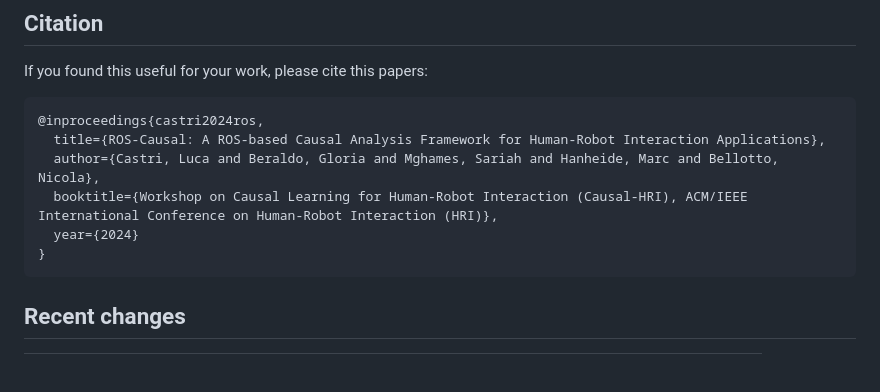
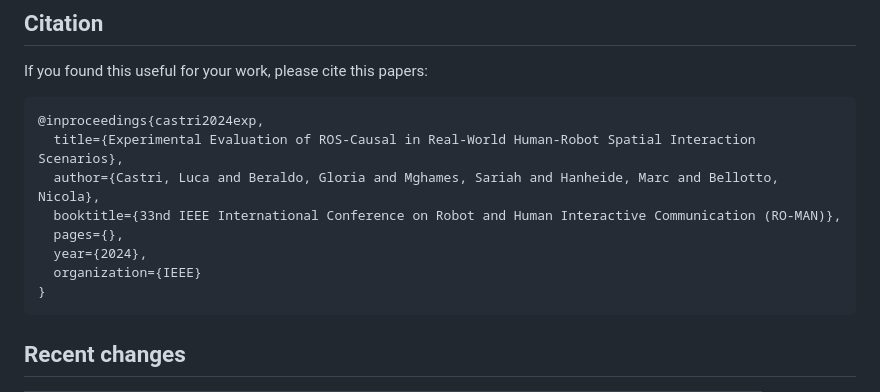
Before and after one commit to lcastri/roscausal, a Markdown page: README.md, the part around the change. GitHub-like rendering; blank space fills up the shorter version.

````diff
--- a/README.md
+++ b/README.md
@@ -77,11 +77,13 @@ The ROS-Causal library requires the [F-PCMCI](https://github.com/lcastri/fpcmci)
 
 If you found this useful for your work, please cite this papers:
 ```
-@inproceedings{castri2024ros,
-  title={ROS-Causal: A ROS-based Causal Analysis Framework for Human-Robot Interaction Applications},
+@inproceedings{castri2024exp,
+  title={Experimental Evaluation of ROS-Causal in Real-World Human-Robot Spatial Interaction Scenarios},
   author={Castri, Luca and Beraldo, Gloria and Mghames, Sariah and Hanheide, Marc and Bellotto, Nicola},
-  booktitle={Workshop on Causal Learning for Human-Robot Interaction (Causal-HRI), ACM/IEEE International Conference on Human-Robot Interaction (HRI)},
-  year={2024}
+  booktitle={33nd IEEE International Conference on Robot and Human Interactive Communication (RO-MAN)},
+  pages={},
+  year={2024},
+  organization={IEEE}
 }
 ```
 
````
